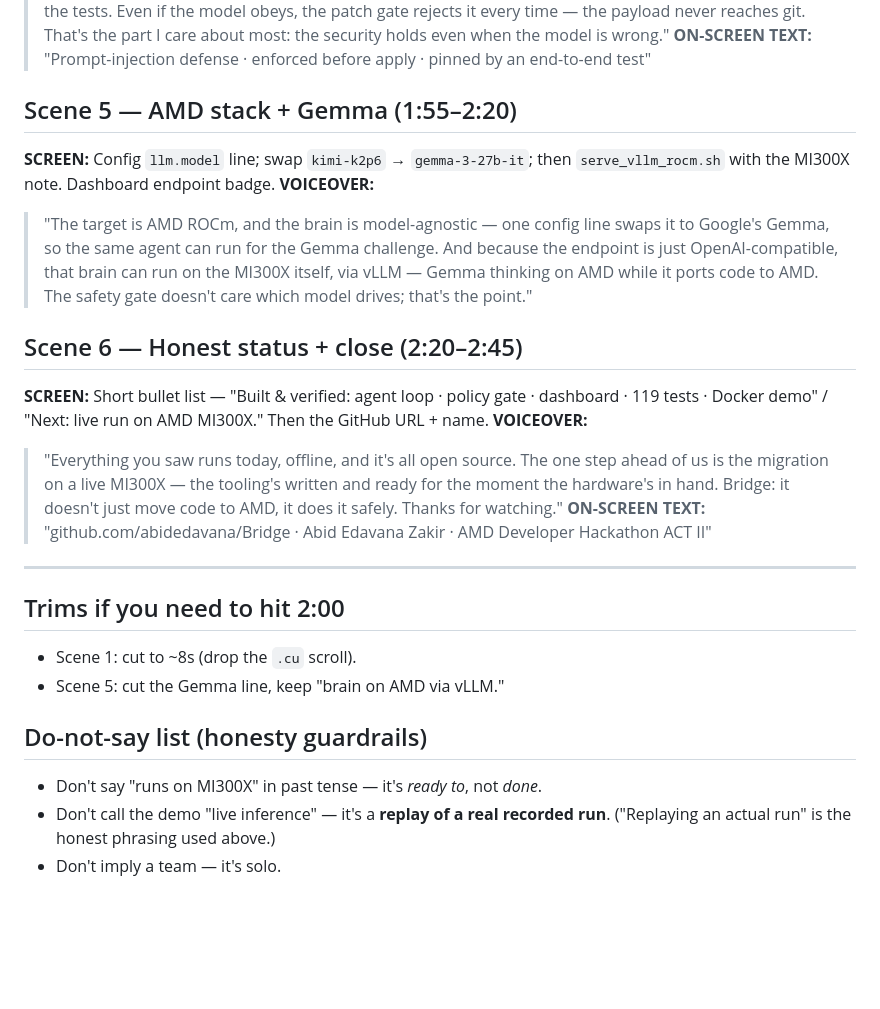
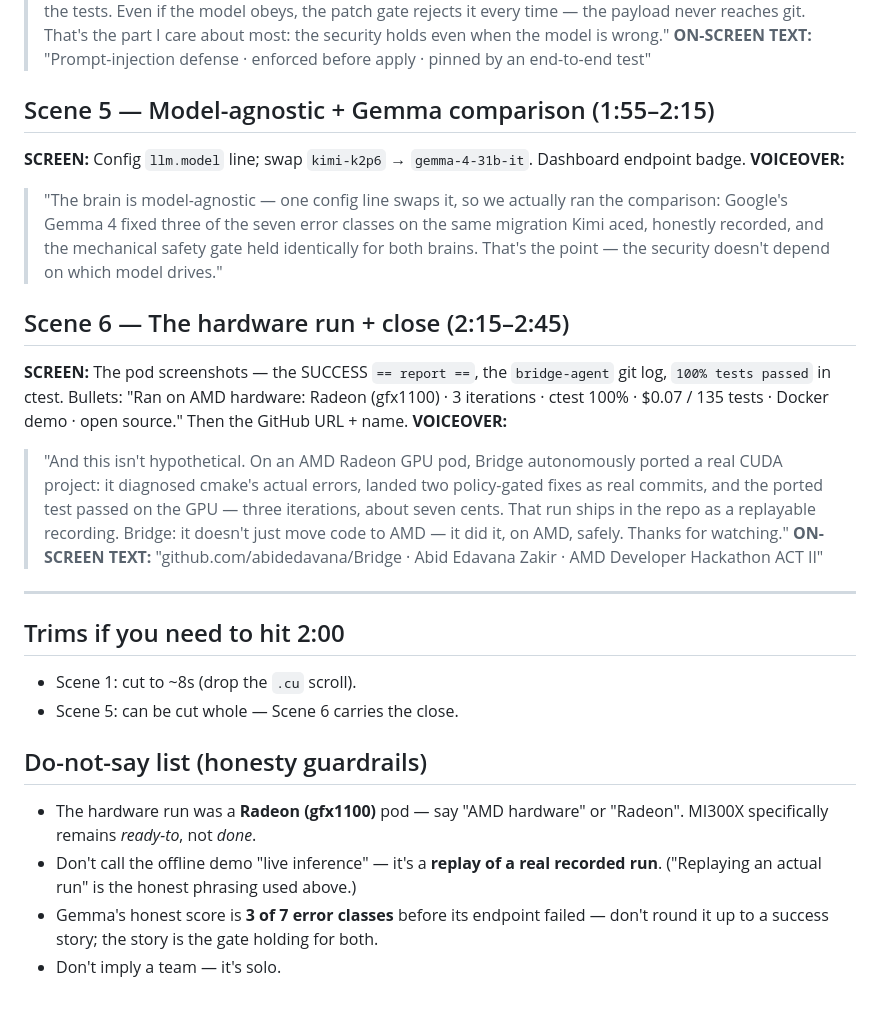
Before and after one commit to abidedavana/Bridge, a Markdown page: pitch/video_script.md, the part around the change. GitHub-like rendering; blank space fills up the shorter version.

```diff
--- a/pitch/video_script.md
+++ b/pitch/video_script.md
@@ -33,24 +33,28 @@
 > "Bridge runs untrusted repo code and applies LLM-written diffs — two trust boundaries most coding agents just cross. So the safety is mechanical, enforced on the diff before anything runs. This is a poisoned repo: its compiler output carries a prompt-injection payload telling the agent to add a shell-out and relax the tests. Even if the model obeys, the patch gate rejects it every time — the payload never reaches git. That's the part I care about most: the security holds even when the model is wrong."
 **ON-SCREEN TEXT:** "Prompt-injection defense · enforced before apply · pinned by an end-to-end test"
 
-## Scene 5 — AMD stack + Gemma (1:55–2:20)
-**SCREEN:** Config `llm.model` line; swap `kimi-k2p6` → `gemma-3-27b-it`; then `serve_vllm_rocm.sh` with the MI300X note. Dashboard endpoint badge.
+## Scene 5 — Model-agnostic + Gemma comparison (1:55–2:15)
+**SCREEN:** Config `llm.model` line; swap `kimi-k2p6` → `gemma-4-31b-it`. Dashboard endpoint badge.
 **VOICEOVER:**
-> "The target is AMD ROCm, and the brain is model-agnostic — one config line swaps it to Google's Gemma, so the same agent can run for the Gemma challenge. And because the endpoint is just OpenAI-compatible, that brain can run on the MI300X itself, via vLLM — Gemma thinking on AMD while it ports code to AMD. The safety gate doesn't care which model drives; that's the point."
+> "The brain is model-agnostic — one config line swaps it, so we actually ran the comparison: Google's Gemma 4 fixed three of the seven error classes on the same migration Kimi aced, honestly recorded, and the mechanical safety gate held identically for both brains. That's the point — the security doesn't depend on which model drives."
 
-## Scene 6 — Honest status + close (2:20–2:45)
-**SCREEN:** Short bullet list — "Built & verified: agent loop · policy gate · dashboard · 119 tests · Docker demo" / "Next: live run on AMD MI300X." Then the GitHub URL + name.
+## Scene 6 — The hardware run + close (2:15–2:45)
+**SCREEN:** The pod screenshots — the SUCCESS `== report ==`, the `bridge-agent` git log, `100% tests passed` in ctest. Bullets: "Ran on AMD hardware: Radeon (gfx1100) · 3 iterations · ctest 100% · $0.07 / 135 tests · Docker demo · open source." Then the GitHub URL + name.
 **VOICEOVER:**
-> "Everything you saw runs today, offline, and it's all open source. The one step ahead of us is the migration on a live MI300X — the tooling's written and ready for the moment the hardware's in hand. Bridge: it doesn't just move code to AMD, it does it safely. Thanks for watching."
+> "And this isn't hypothetical. On an AMD Radeon GPU pod, Bridge autonomously ported a real CUDA project: it diagnosed cmake's actual errors, landed two policy-gated fixes as real commits, and the ported test passed on the GPU — three iterations, about seven cents. That run ships in the repo as a replayable recording. Bridge: it doesn't just move code to AMD — it did it, on AMD, safely. Thanks for watching."
 **ON-SCREEN TEXT:** "github.com/abidedavana/Bridge · Abid Edavana Zakir · AMD Developer Hackathon ACT II"
 
 ---
 
 ## Trims if you need to hit 2:00
 - Scene 1: cut to ~8s (drop the `.cu` scroll).
-- Scene 5: cut the Gemma line, keep "brain on AMD via vLLM."
+- Scene 5: can be cut whole — Scene 6 carries the close.
 
 ## Do-not-say list (honesty guardrails)
-- Don't say "runs on MI300X" in past tense — it's *ready to*, not *done*.
-- Don't call the demo "live inference" — it's a **replay of a real recorded run**. ("Replaying an actual run" is the honest phrasing used above.)
+- The hardware run was a **Radeon (gfx1100)** pod — say "AMD hardware" or
+  "Radeon". MI300X specifically remains *ready-to*, not *done*.
+- Don't call the offline demo "live inference" — it's a **replay of a real
+  recorded run**. ("Replaying an actual run" is the honest phrasing used above.)
+- Gemma's honest score is **3 of 7 error classes** before its endpoint failed —
+  don't round it up to a success story; the story is the gate holding for both.
 - Don't imply a team — it's solo.
```
Also changed, not shown: README.md (+23 -12 lines), pitch/deck_delta.md (added, +71 -0 lines).
